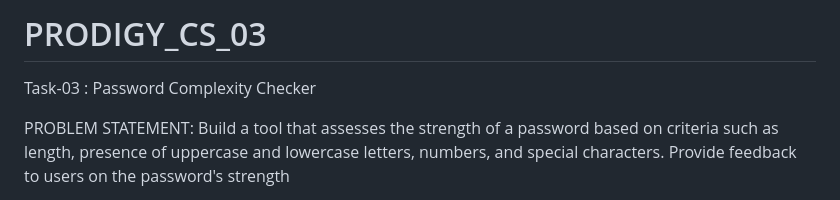
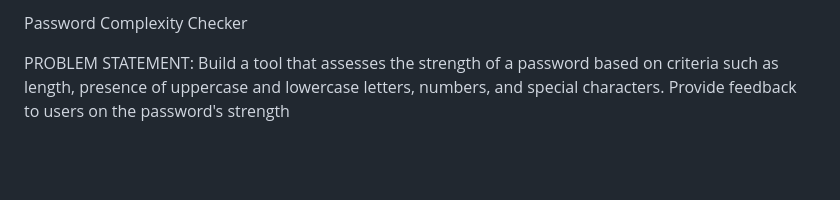
Before and after one commit to Atharva-Ved/PRODIGY_CS_03, a Markdown page: README.md, the part around the change. Drawn GitHub-style; blank space fills up the shorter version.

```diff
--- a/README.md
+++ b/README.md
@@ -1,6 +1,4 @@
-# PRODIGY_CS_03
-
-Task-03 : Password Complexity Checker
+Password Complexity Checker
 
 PROBLEM STATEMENT: Build a tool that assesses the strength of a password
 based on criteria such as length, presence of uppercase
```
